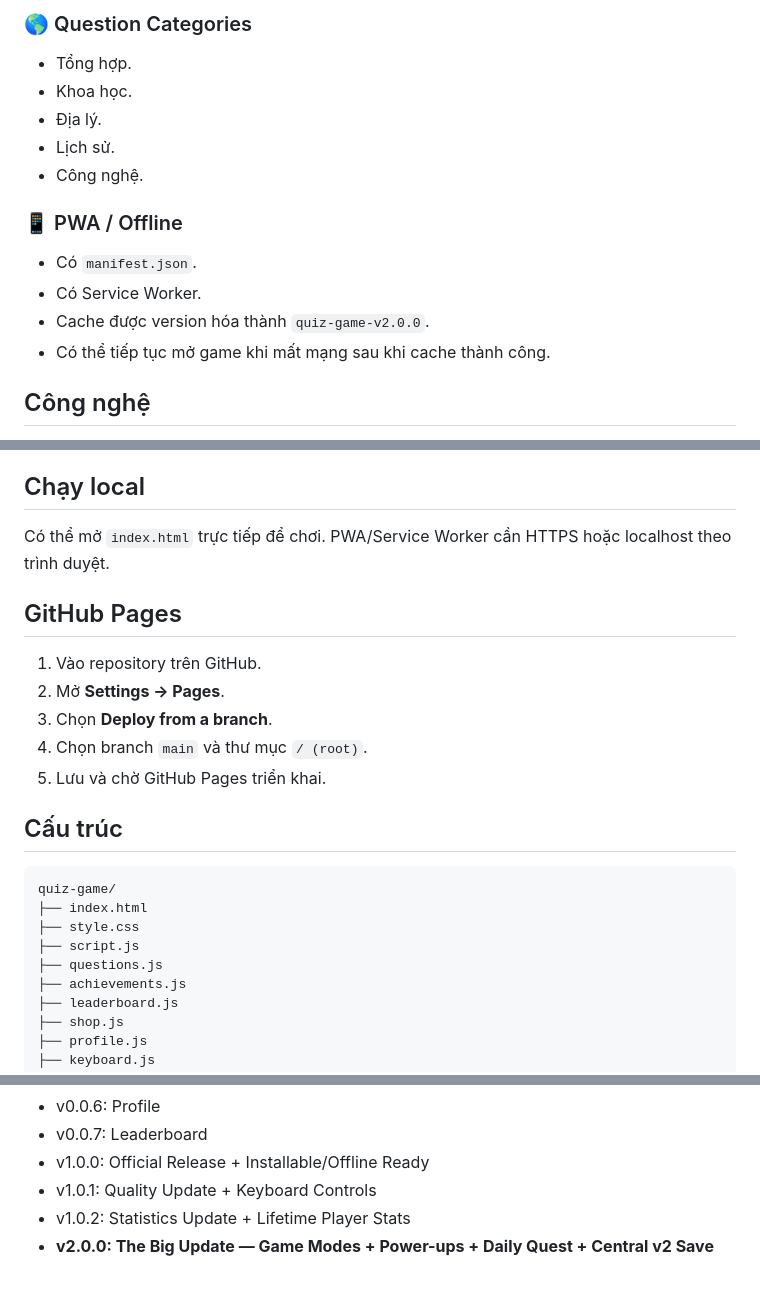
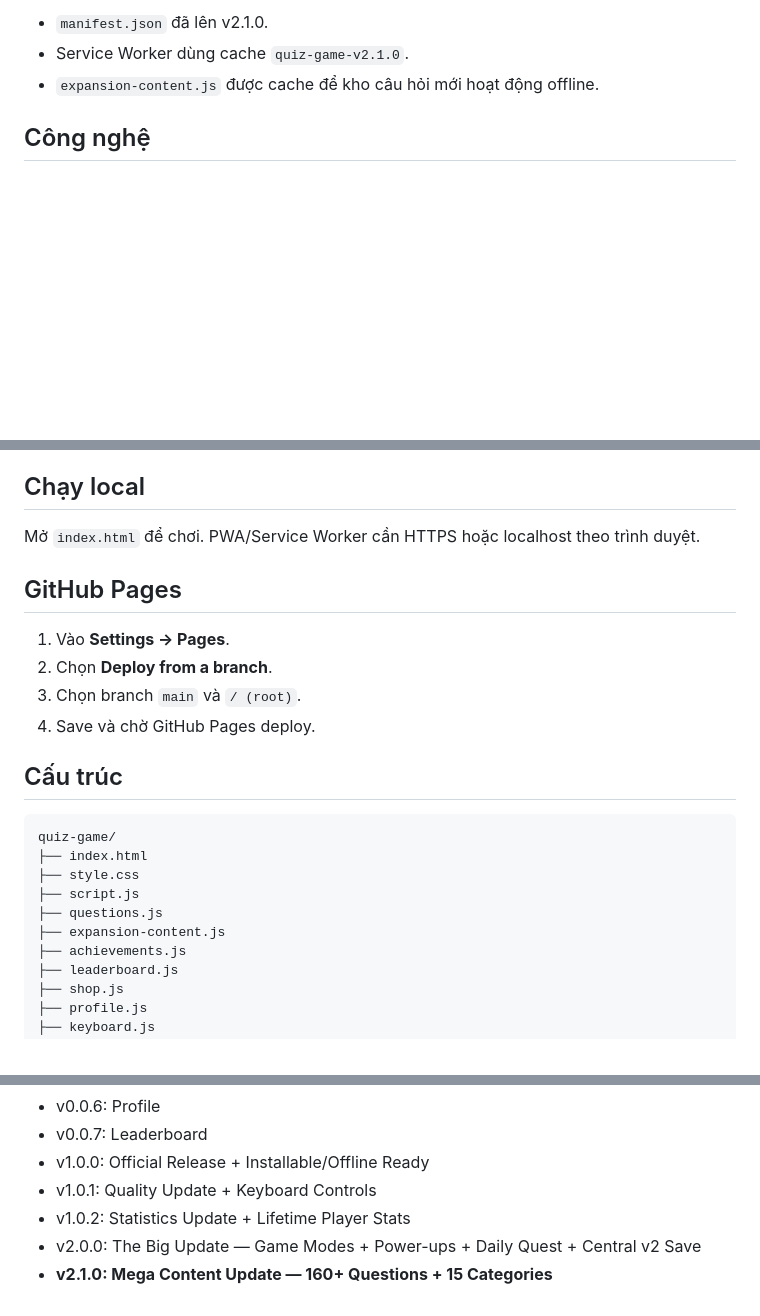
Before and after one commit to ducphuc130611/quiz-game, a Markdown page: README.md, 3 parts joined by grey strips. Drawn GitHub-style; blank space fills up the shorter version.

```diff
--- a/README.md
+++ b/README.md
@@ -66,17 +62,6 @@ Dữ liệu v0.x/v1.x vẫn được giữ nguyên để không làm mất XP, C
-### 🌎 Question Categories
-
-- Tổng hợp.
-- Khoa học.
-- Địa lý.
-- Lịch sử.
-- Công nghệ.
-
-### 📱 PWA / Offline
-
-- Có `manifest.json`.
-- Có Service Worker.
-- Cache được version hóa thành `quiz-game-v2.0.0`.
-- Có thể tiếp tục mở game khi mất mạng sau khi cache thành công.
+- `manifest.json` đã lên v2.1.0.
+- Service Worker dùng cache `quiz-game-v2.1.0`.
+- `expansion-content.js` được cache để kho câu hỏi mới hoạt động offline.
 
 ## Công nghệ
 
@@ -92,15 +77,14 @@ Dữ liệu v0.x/v1.x vẫn được giữ nguyên để không làm mất XP, C
 
 ## Chạy local
 
-Có thể mở `index.html` trực tiếp để chơi. PWA/Service Worker cần HTTPS hoặc localhost theo trình duyệt.
+Mở `index.html` để chơi. PWA/Service Worker cần HTTPS hoặc localhost theo trình duyệt.
 
 ## GitHub Pages
 
-1. Vào repository trên GitHub.
-2. Mở **Settings → Pages**.
-3. Chọn **Deploy from a branch**.
-4. Chọn branch `main` và thư mục `/ (root)`.
-5. Lưu và chờ GitHub Pages triển khai.
+1. Vào **Settings → Pages**.
+2. Chọn **Deploy from a branch**.
+3. Chọn branch `main` và `/ (root)`.
+4. Save và chờ GitHub Pages deploy.
 
 ## Cấu trúc
 
@@ -110,6 +94,7 @@ quiz-game/
 ├── style.css
 ├── script.js
 ├── questions.js
+├── expansion-content.js
 ├── achievements.js
 ├── leaderboard.js
 ├── shop.js
@@ -134,4 +119,5 @@ quiz-game/
 - v1.0.0: Official Release + Installable/Offline Ready
 - v1.0.1: Quality Update + Keyboard Controls
 - v1.0.2: Statistics Update + Lifetime Player Stats
-- **v2.0.0: The Big Update — Game Modes + Power-ups + Daily Quest + Central v2 Save**
+- v2.0.0: The Big Update — Game Modes + Power-ups + Daily Quest + Central v2 Save
+- **v2.1.0: Mega Content Update — 160+ Questions + 15 Categories**
```
Also changed, not shown: other parts of README.md (+38 -42 lines).
